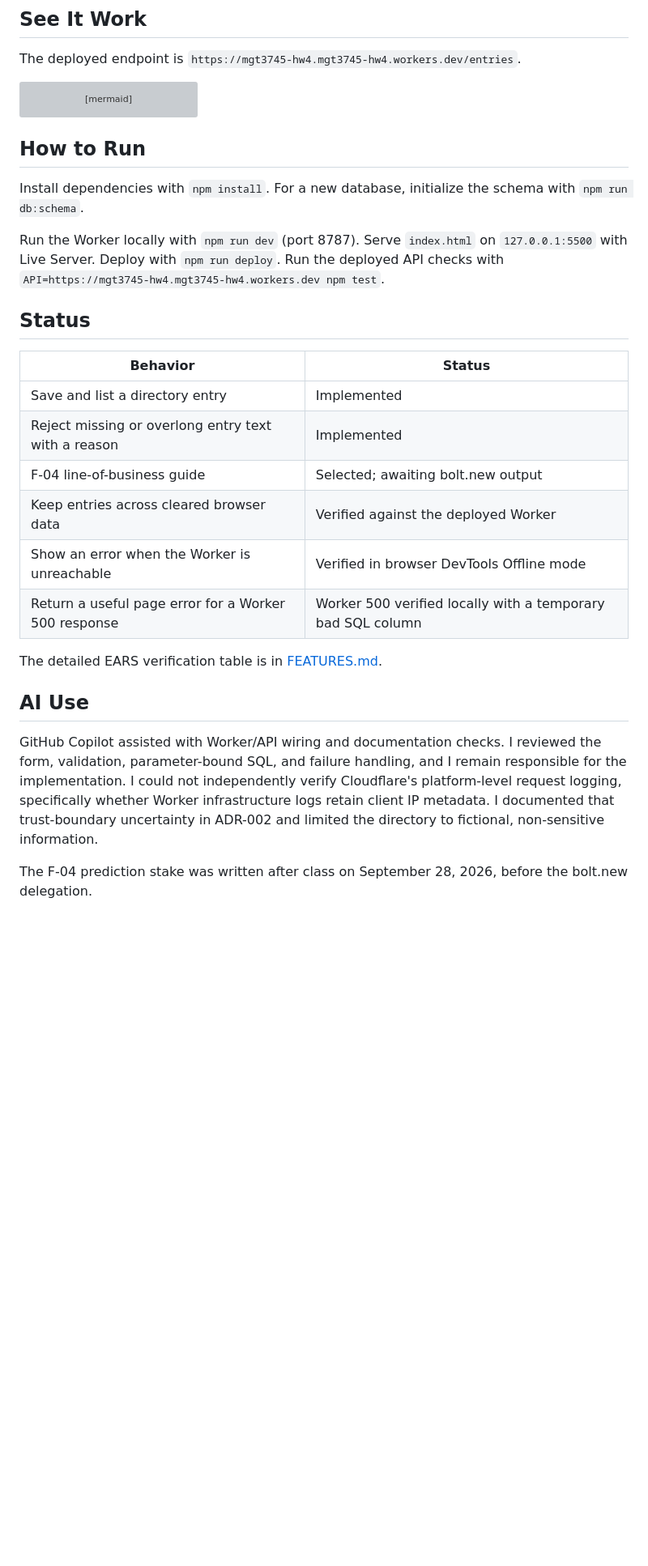
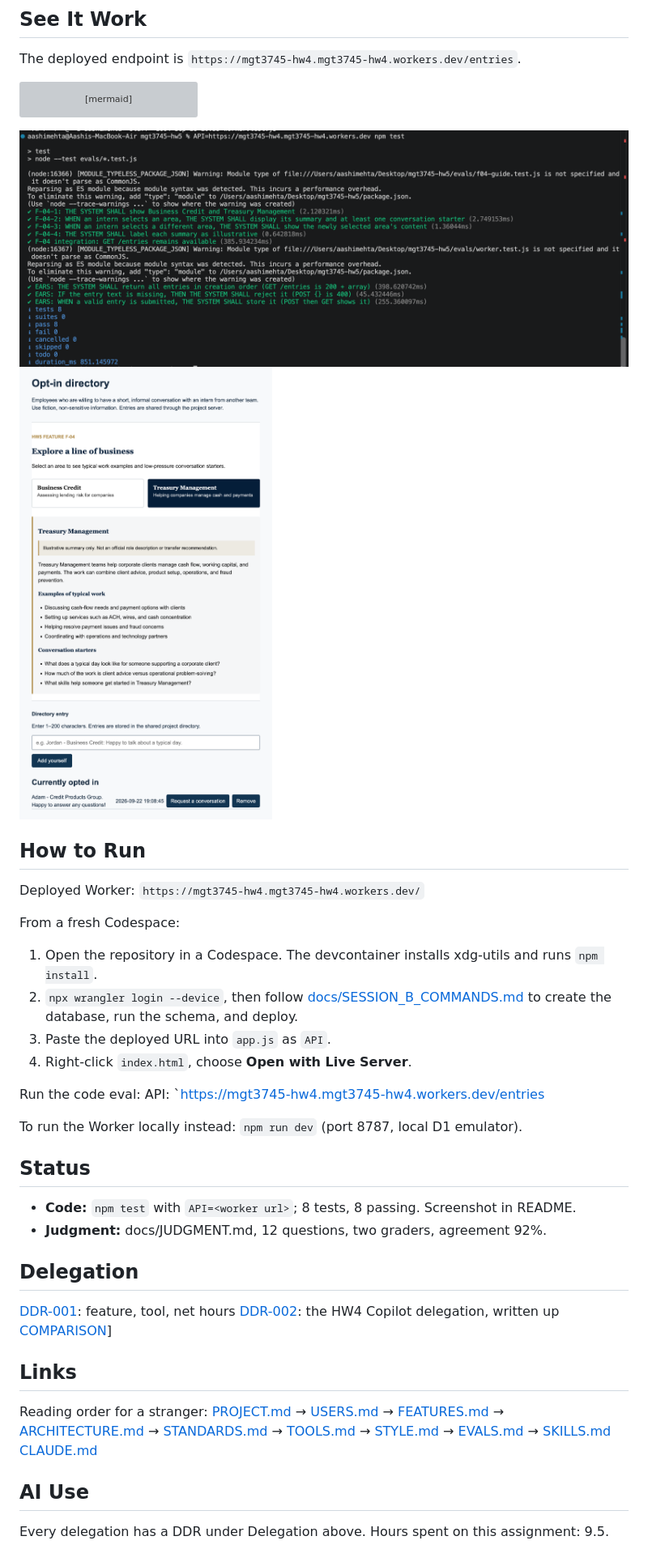
Before and after one commit to mehtaaashi05/mgt3745-hw5, a Markdown page: README.md, the part around the change printed below. Shown: that part at 81% size. GitHub-like rendering; pictures changed too: docs/Test.png (added); blank space fills up the shorter version; grey boxes are pictures that could not be loaded.

````diff
--- a/README.md
+++ b/README.md
@@ -19,28 +20,47 @@ flowchart LR
   E -->|400| F[show field error]
   B -->|network or server error| F
 ```
+![See it work](docs/Test.png)
+![See it work](docs/f04-guide.png)
+
 
 ## How to Run
 
-Install dependencies with `npm install`. For a new database, initialize the schema with `npm run db:schema`.
+Deployed Worker: `https://mgt3745-hw4.mgt3745-hw4.workers.dev/`
 
-Run the Worker locally with `npm run dev` (port 8787). Serve `index.html` on `127.0.0.1:5500` with Live Server. Deploy with `npm run deploy`. Run the deployed API checks with `API=https://mgt3745-hw4.mgt3745-hw4.workers.dev npm test`.
+From a fresh Codespace:
+
+1. Open the repository in a Codespace. The devcontainer installs xdg-utils and runs `npm install`.
+2. `npx wrangler login --device`, then follow [docs/SESSION_B_COMMANDS.md](docs/SESSION_B_COMMANDS.md)
+   to create the database, run the schema, and deploy.
+3. Paste the deployed URL into `app.js` as `API`.
+4. Right-click `index.html`, choose **Open with Live Server**.
+
+
+
+Run the code eval: API: `https://mgt3745-hw4.mgt3745-hw4.workers.dev/entries
+
+
+To run the Worker locally instead: `npm run dev` (port 8787, local D1 emulator).
 
 ## Status
 
-| Behavior | Status |
-|---|---|
-| Save and list a directory entry | Implemented |
-| Reject missing or overlong entry text with a reason | Implemented |
-| F-04 line-of-business guide | Selected; awaiting bolt.new output |
-| Keep entries across cleared browser data | Verified against the deployed Worker |
-| Show an error when the Worker is unreachable | Verified in browser DevTools Offline mode |
-| Return a useful page error for a Worker 500 response | Worker 500 verified locally with a temporary bad SQL column |
+- **Code:** `npm test` with `API=<worker url>`; 8 tests, 8 passing. Screenshot in README.
+- **Judgment:** docs/JUDGMENT.md, 12 questions, two graders, agreement 92%.
 
-The detailed EARS verification table is in [FEATURES.md](context/FEATURES.md).
+## Delegation
+[DDR-001](docs/DDR-001.md): feature, tool, net hours
+[DDR-002](docs/DDR-002.md): the HW4 Copilot delegation, written up
+[COMPARISON](docs/COMPARISON.md)]
+
+## Links
+
+Reading order for a stranger: [PROJECT.md](context/PROJECT.md) →
+[USERS.md](context/USERS.md) → [FEATURES.md](context/FEATURES.md) →
+[ARCHITECTURE.md](context/ARCHITECTURE.md) → [STANDARDS.md](context/STANDARDS.md) →
+[TOOLS.md](context/TOOLS.md) → [STYLE.md](context/STYLE.md) → [EVALS.md](context/EVALS.md) → [SKILLS.md](context/SKILLS.md)
+[CLAUDE.md](context/CLAUDE.md)
+
 
 ## AI Use
-
-GitHub Copilot assisted with Worker/API wiring and documentation checks. I reviewed the form, validation, parameter-bound SQL, and failure handling, and I remain responsible for the implementation. I could not independently verify Cloudflare's platform-level request logging, specifically whether Worker infrastructure logs retain client IP metadata. I documented that trust-boundary uncertainty in ADR-002 and limited the directory to fictional, non-sensitive information.
-
-The F-04 prediction stake was written after class on September 28, 2026, before the bolt.new delegation.
+Every delegation has a DDR under Delegation above. Hours spent on this assignment: 9.5.
````
Also changed, not shown: other parts of README.md (+1 -0 lines), context/EVALS.md (+17 -12 lines), docs/JUDGMENT.md (+59 -21 lines), 1 other file.
